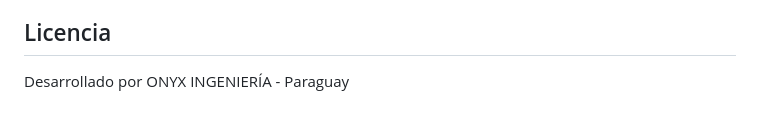
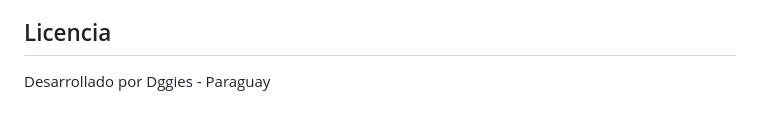
Before and after one commit to Protoski/psa-monitor, a Markdown page: README.md, the part around the change. Rendered like a GitHub page.

Commit message:
Update developer credit in README

```diff
--- a/README.md
+++ b/README.md
@@ -175,4 +175,4 @@ El sistema incluye un bot de Telegram para monitoreo remoto y alertas.
 
 ## Licencia
 
-Desarrollado por ONYX INGENIERÍA - Paraguay
+Desarrollado por Dggies - Paraguay
```
